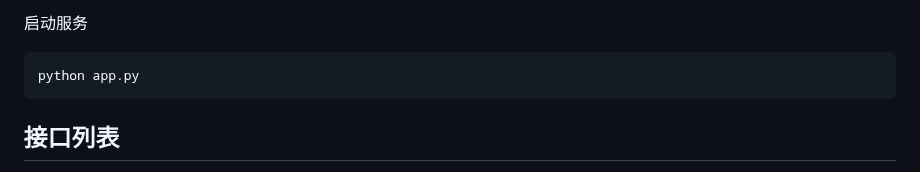
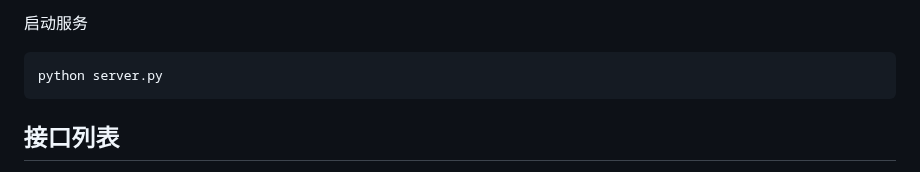
Before and after one commit to xunxun1982/deepseek2api, a Markdown page: README.MD, the part around the change. Rendered like a GitHub page.

Commit message:
更新 README.MD

````diff
--- a/README.MD
+++ b/README.MD
@@ -134,7 +134,7 @@ pip install -r requirements.txt
 启动服务
 
 ```shell
-python app.py
+python server.py
 ```
 
 ## 接口列表
````
